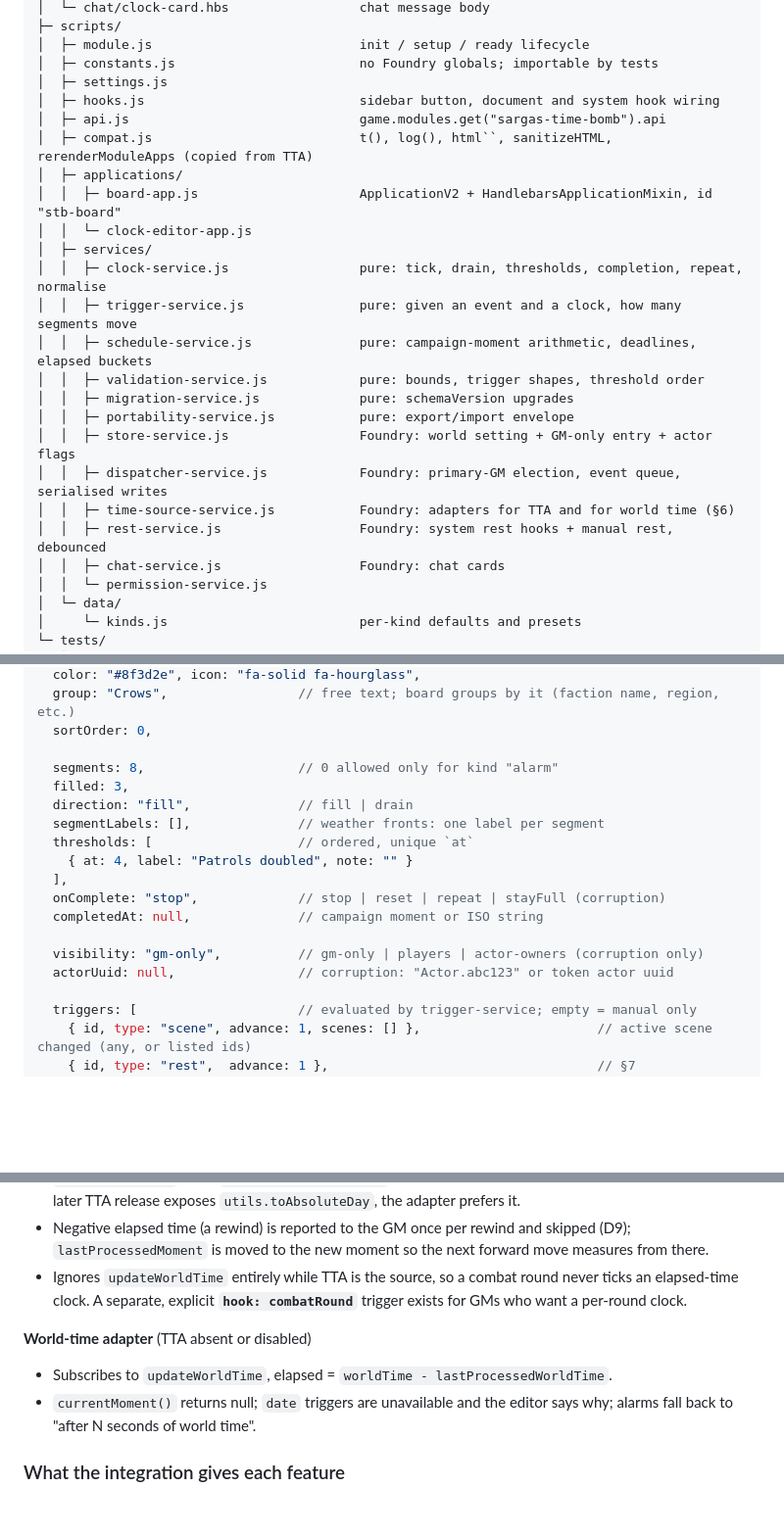
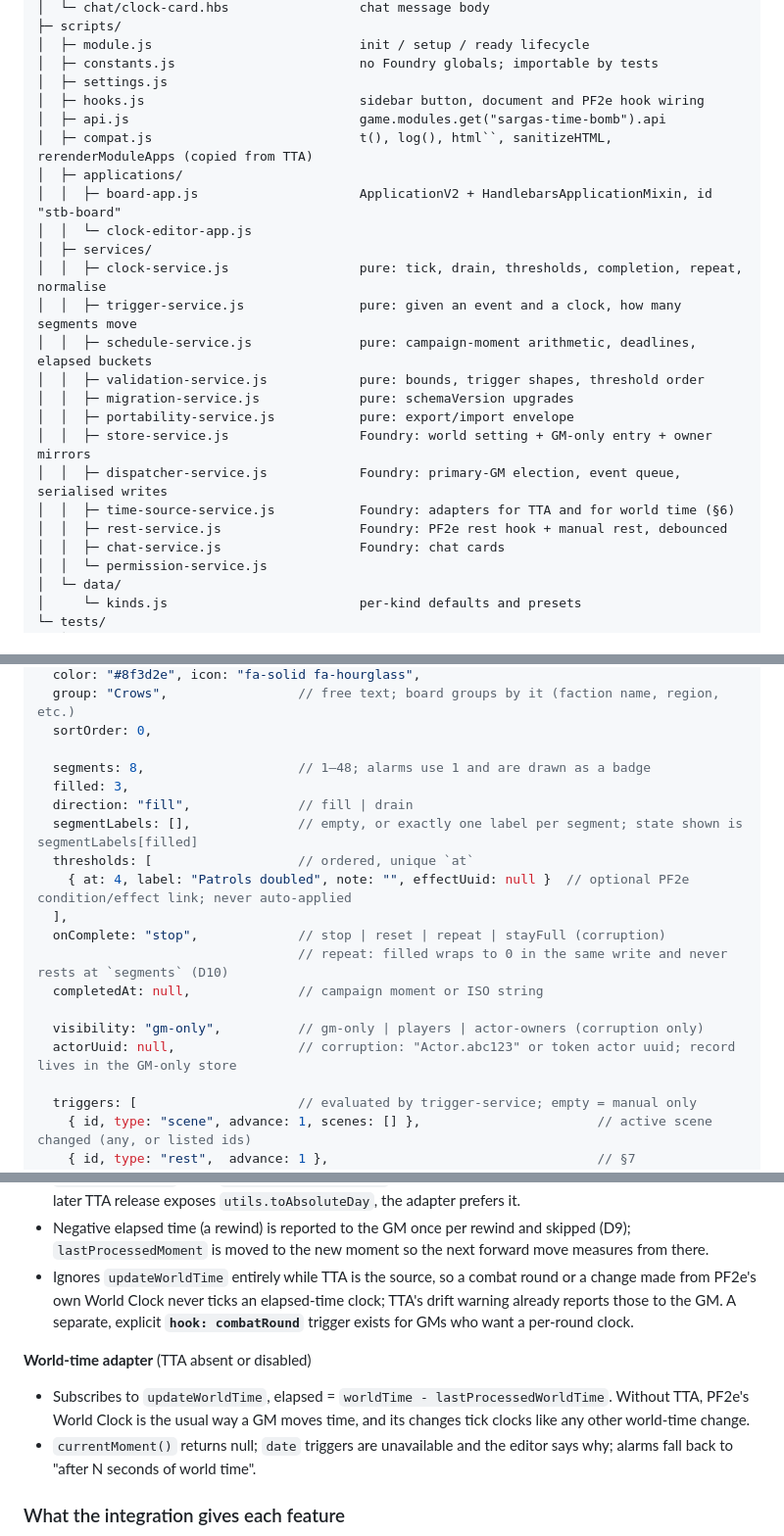
Before and after one commit to sargas79/sargas-time-bomb, a Markdown page: docs/PLAN.md, 3 parts joined by grey strips. Shown at 98% size. Drawn GitHub-style; blank space fills up the shorter version.

```diff
--- a/docs/PLAN.md
+++ b/docs/PLAN.md
@@ -85,7 +90,7 @@ sargas-time-bomb/
 │  ├─ module.js                           init / setup / ready lifecycle
 │  ├─ constants.js                        no Foundry globals; importable by tests
 │  ├─ settings.js
-│  ├─ hooks.js                            sidebar button, document and system hook wiring
+│  ├─ hooks.js                            sidebar button, document and PF2e hook wiring
 │  ├─ api.js                              game.modules.get("sargas-time-bomb").api
 │  ├─ compat.js                           t(), log(), html``, sanitizeHTML, rerenderModuleApps (copied from TTA)
 │  ├─ applications/
@@ -98,10 +103,10 @@ sargas-time-bomb/
 │  │  ├─ validation-service.js            pure: bounds, trigger shapes, threshold order
 │  │  ├─ migration-service.js             pure: schemaVersion upgrades
 │  │  ├─ portability-service.js           pure: export/import envelope
-│  │  ├─ store-service.js                 Foundry: world setting + GM-only entry + actor flags
+│  │  ├─ store-service.js                 Foundry: world setting + GM-only entry + owner mirrors
 │  │  ├─ dispatcher-service.js            Foundry: primary-GM election, event queue, serialised writes
 │  │  ├─ time-source-service.js           Foundry: adapters for TTA and for world time (§6)
-│  │  ├─ rest-service.js                  Foundry: system rest hooks + manual rest, debounced
+│  │  ├─ rest-service.js                  Foundry: PF2e rest hook + manual rest, debounced
 │  │  ├─ chat-service.js                  Foundry: chat cards
 │  │  └─ permission-service.js
 │  └─ data/
@@ -136,18 +141,19 @@ runs them with no runtime.
   group: "Crows",                 // free text; board groups by it (faction name, region, etc.)
   sortOrder: 0,
 
-  segments: 8,                    // 0 allowed only for kind "alarm"
+  segments: 8,                    // 1–48; alarms use 1 and are drawn as a badge
   filled: 3,
   direction: "fill",              // fill | drain
-  segmentLabels: [],              // weather fronts: one label per segment
+  segmentLabels: [],              // empty, or exactly one label per segment; state shown is segmentLabels[filled]
   thresholds: [                   // ordered, unique `at`
-    { at: 4, label: "Patrols doubled", note: "" }
+    { at: 4, label: "Patrols doubled", note: "", effectUuid: null }  // optional PF2e condition/effect link; never auto-applied
   ],
   onComplete: "stop",             // stop | reset | repeat | stayFull (corruption)
+                                  // repeat: filled wraps to 0 in the same write and never rests at `segments` (D10)
   completedAt: null,              // campaign moment or ISO string
 
   visibility: "gm-only",          // gm-only | players | actor-owners (corruption only)
-  actorUuid: null,                // corruption: "Actor.abc123" or token actor uuid
+  actorUuid: null,                // corruption: "Actor.abc123" or token actor uuid; record lives in the GM-only store
 
   triggers: [                     // evaluated by trigger-service; empty = manual only
     { id, type: "scene", advance: 1, scenes: [] },                       // active scene changed (any, or listed ids)
@@ -246,12 +261,15 @@ momentToSeconds(m)   -> number    (for deadline comparison)
   skipped (D9); `lastProcessedMoment` is moved to the new moment so the next
   forward move measures from there.
 - Ignores `updateWorldTime` entirely while TTA is the source, so a combat round
-  never ticks an elapsed-time clock. A separate, explicit **`hook: combatRound`**
+  or a change made from PF2e's own World Clock never ticks an elapsed-time clock;
+  TTA's drift warning already reports those to the GM. A separate, explicit **`hook: combatRound`**
   trigger exists for GMs who want a per-round clock.
 
 **World-time adapter** (TTA absent or disabled)
 
 - Subscribes to `updateWorldTime`, elapsed = `worldTime - lastProcessedWorldTime`.
+  Without TTA, PF2e's World Clock is the usual way a GM moves time, and its
+  changes tick clocks like any other world-time change.
 - `currentMoment()` returns null; `date` triggers are unavailable and the editor
   says why; alarms fall back to "after N seconds of world time".
 
```
Also changed, not shown: other parts of docs/PLAN.md (+36 -18 lines).
